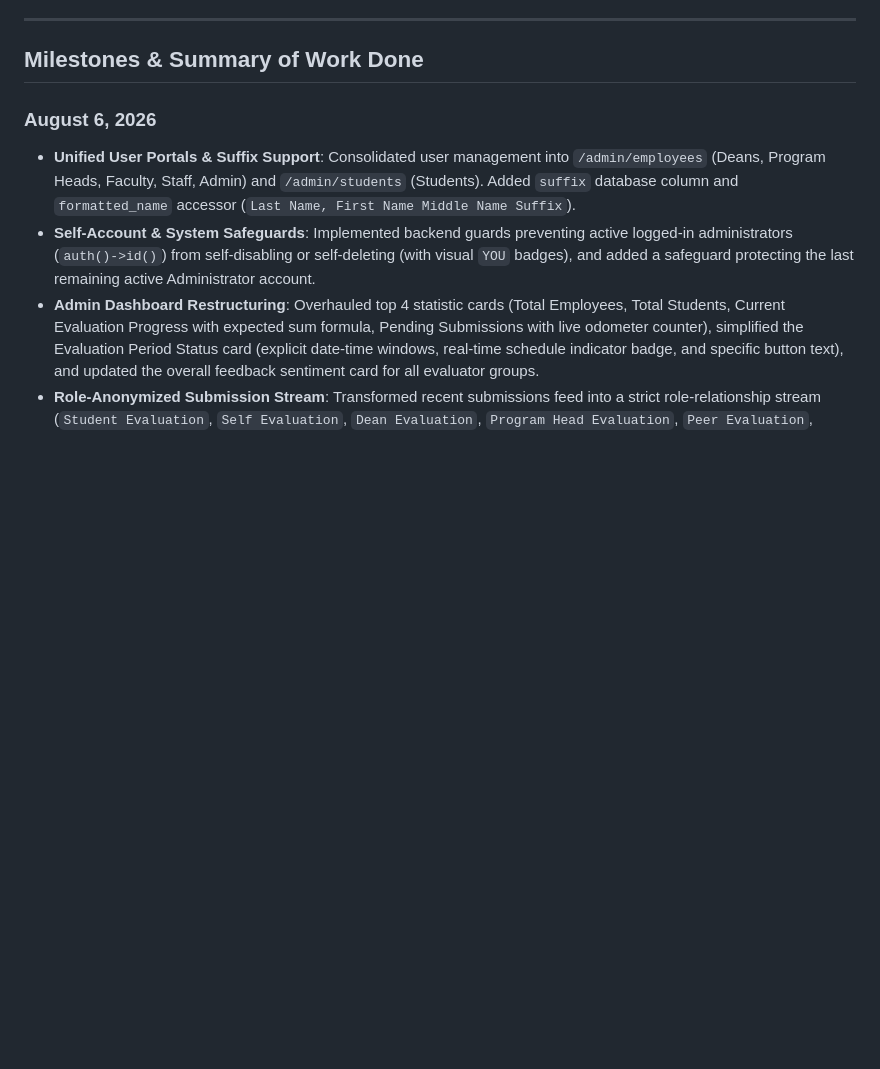
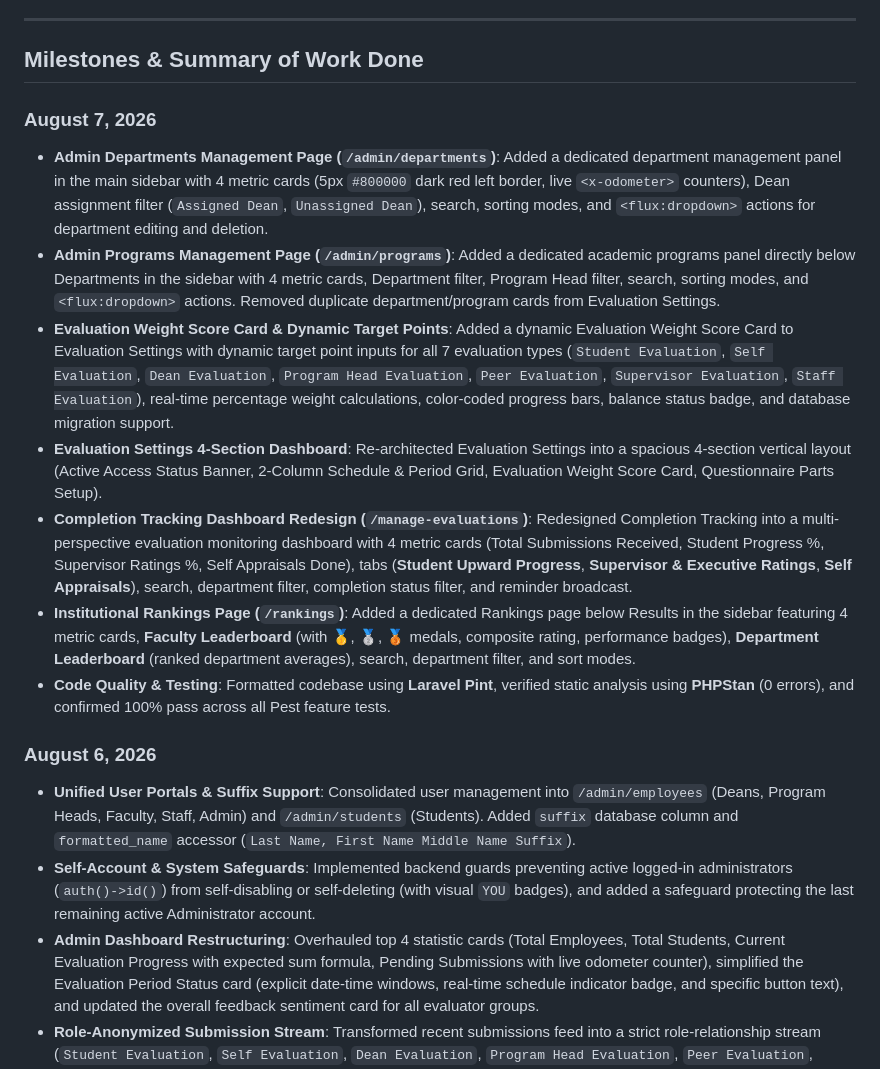
Before and after one commit to thehonored1ne/EvaluationSystemCapstone, a Markdown page: docs/projectContext.md, the part around the change. GitHub-like rendering; blank space fills up the shorter version.

```diff
--- a/docs/projectContext.md
+++ b/docs/projectContext.md
@@ -29,6 +29,15 @@ A role-based evaluation system with the following active portals:
 ---
 
 ## Milestones & Summary of Work Done
+
+### August 7, 2026
+- **Admin Departments Management Page (`/admin/departments`)**: Added a dedicated department management panel in the main sidebar with 4 metric cards (5px `#800000` dark red left border, live `<x-odometer>` counters), Dean assignment filter (`Assigned Dean`, `Unassigned Dean`), search, sorting modes, and `<flux:dropdown>` actions for department editing and deletion.
+- **Admin Programs Management Page (`/admin/programs`)**: Added a dedicated academic programs panel directly below Departments in the sidebar with 4 metric cards, Department filter, Program Head filter, search, sorting modes, and `<flux:dropdown>` actions. Removed duplicate department/program cards from Evaluation Settings.
+- **Evaluation Weight Score Card & Dynamic Target Points**: Added a dynamic Evaluation Weight Score Card to Evaluation Settings with dynamic target point inputs for all 7 evaluation types (`Student Evaluation`, `Self Evaluation`, `Dean Evaluation`, `Program Head Evaluation`, `Peer Evaluation`, `Supervisor Evaluation`, `Staff Evaluation`), real-time percentage weight calculations, color-coded progress bars, balance status badge, and database migration support.
+- **Evaluation Settings 4-Section Dashboard**: Re-architected Evaluation Settings into a spacious 4-section vertical layout (Active Access Status Banner, 2-Column Schedule & Period Grid, Evaluation Weight Score Card, Questionnaire Parts Setup).
+- **Completion Tracking Dashboard Redesign (`/manage-evaluations`)**: Redesigned Completion Tracking into a multi-perspective evaluation monitoring dashboard with 4 metric cards (Total Submissions Received, Student Progress %, Supervisor Ratings %, Self Appraisals Done), tabs (**Student Upward Progress**, **Supervisor & Executive Ratings**, **Self Appraisals**), search, department filter, completion status filter, and reminder broadcast.
+- **Institutional Rankings Page (`/rankings`)**: Added a dedicated Rankings page below Results in the sidebar featuring 4 metric cards, **Faculty Leaderboard** (with 🥇, 🥈, 🥉 medals, composite rating, performance badges), **Department Leaderboard** (ranked department averages), search, department filter, and sort modes.
+- **Code Quality & Testing**: Formatted codebase using **Laravel Pint**, verified static analysis using **PHPStan** (0 errors), and confirmed 100% pass across all Pest feature tests.
 
 ### August 6, 2026
 - **Unified User Portals & Suffix Support**: Consolidated user management into `/admin/employees` (Deans, Program Heads, Faculty, Staff, Admin) and `/admin/students` (Students). Added `suffix` database column and `formatted_name` accessor (`Last Name, First Name Middle Name Suffix`).
```
Also changed, not shown: docs/MODULE_LIST.md (+11 -7 lines).
